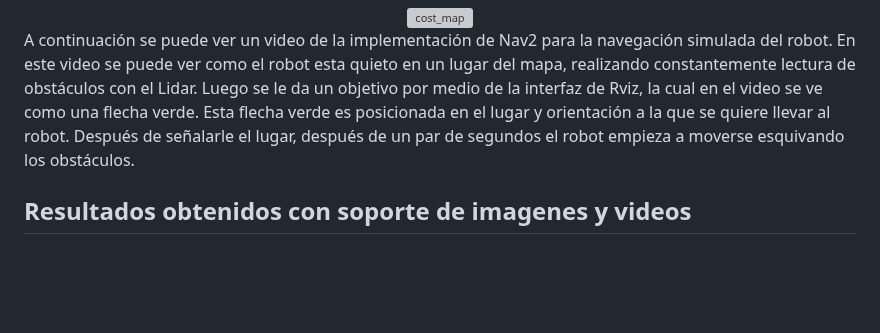
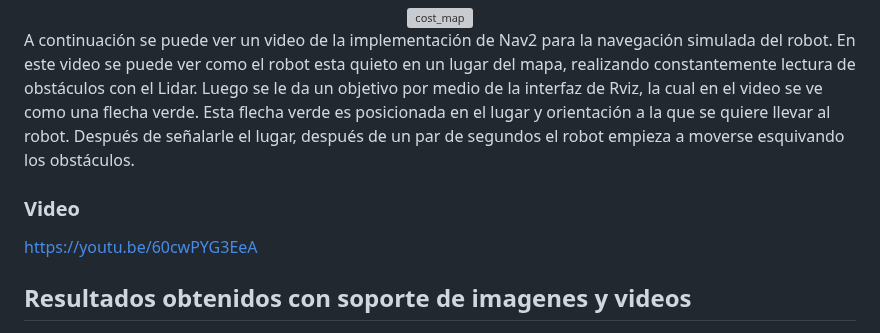
Before and after one commit to JoanPinilla/FRM-2025-1, a Markdown page: Proyecto Final/README.md, the part around the change. Drawn GitHub-style; blank space fills up the shorter version; grey boxes are pictures that could not be loaded.

```diff
--- a/Proyecto Final/README.md
+++ b/Proyecto Final/README.md
@@ -104,6 +104,10 @@ En la siguiente imágen se puede observar el mapa de costo que interpreta Nav2,
 
 A continuación se puede ver un video de la implementación de Nav2 para la navegación simulada del robot. En este video se puede ver como el robot esta quieto en un lugar del mapa, realizando constantemente lectura de obstáculos con el Lidar. Luego se le da un objetivo por medio de la interfaz de Rviz, la cual en el video se ve como una flecha verde. Esta flecha verde es posicionada en el lugar y orientación a la que se quiere llevar al robot. Después de señalarle el lugar, después de un par de segundos el robot empieza a moverse esquivando los obstáculos.
 
+### Video
+https://youtu.be/60cwPYG3EeA
+
+
 ## Resultados obtenidos con soporte de imagenes y videos
 <div align="center">
   <a href="https://youtu.be/fB5QnzeEPsw">
```
